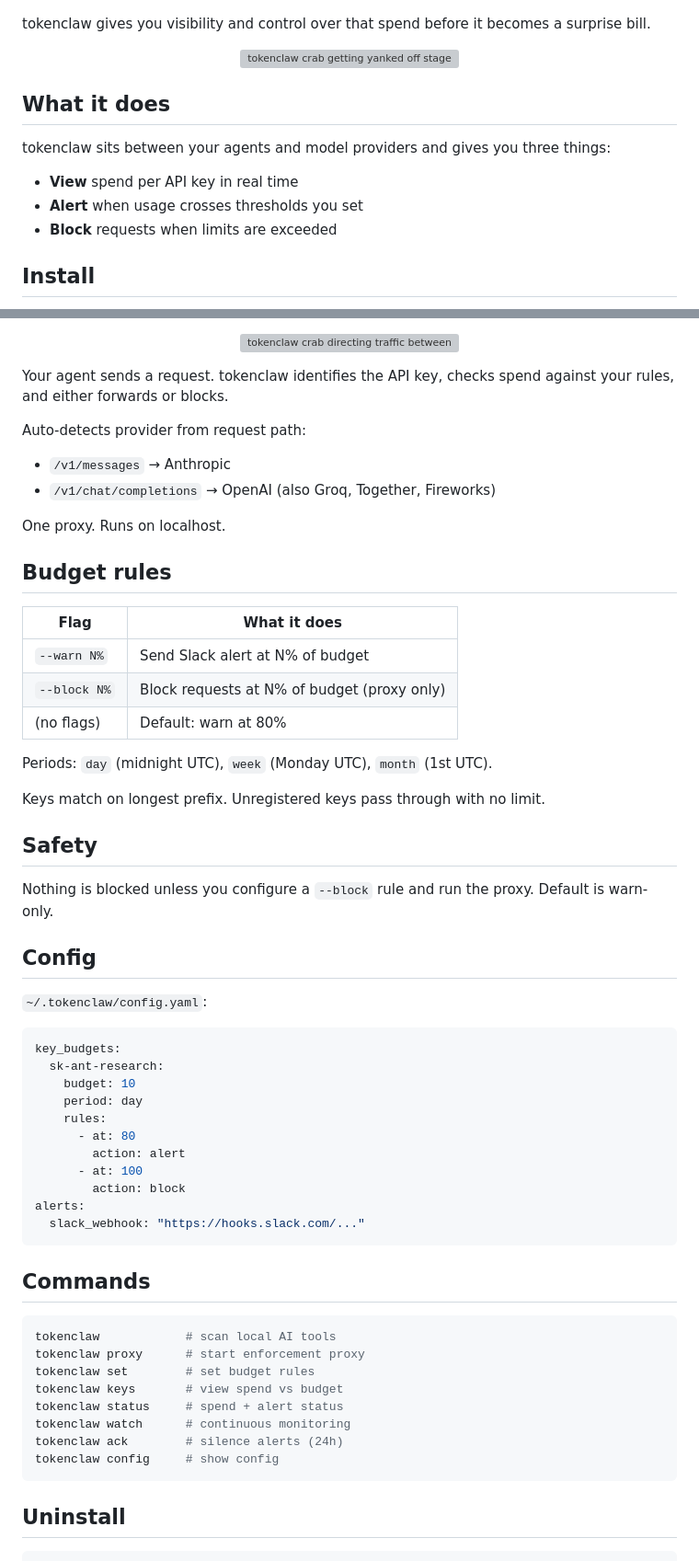
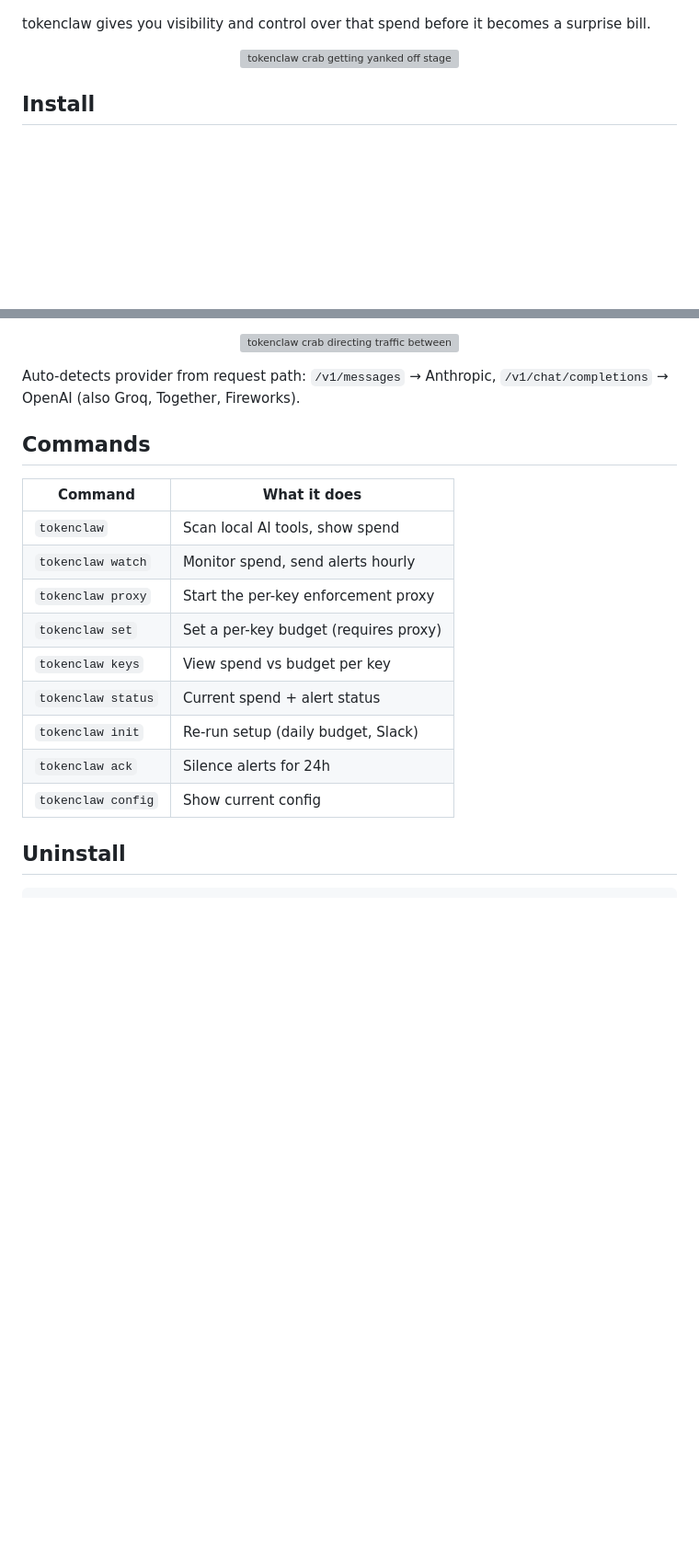
Before and after one commit to katrinalaszlo/tokenclaw, a Markdown page: README.md, 2 parts joined by grey strips. Shown at 92% size. Drawn GitHub-style; blank space fills up the shorter version; grey boxes are pictures that could not be loaded.

````diff
--- a/README.md
+++ b/README.md
@@ -24,12 +24,4 @@ tokenclaw gives you visibility and control over that spend before it becomes a s
   <img src="docs/tokenclaw-meme.jpg" alt="tokenclaw crab getting yanked off stage — wait I can explain" width="500">
 </p>
 
-## What it does
-
-tokenclaw sits between your agents and model providers and gives you three things:
-
-- **View** spend per API key in real time
-- **Alert** when usage crosses thresholds you set
-- **Block** requests when limits are exceeded
-
 ## Install
@@ -129,61 +95,21 @@ sk-proj-deploy    $12.50 / $100 (12%)
   <img src="docs/tokenclaw-proxy.jpg" alt="tokenclaw crab directing traffic between Anthropic and OpenAI" width="600">
 </p>
 
-Your agent sends a request. tokenclaw identifies the API key, checks spend against your rules, and either forwards or blocks.
-
-Auto-detects provider from request path:
-
-- `/v1/messages` → Anthropic
-- `/v1/chat/completions` → OpenAI (also Groq, Together, Fireworks)
-
-One proxy. Runs on localhost.
-
-## Budget rules
-
-| Flag | What it does |
-|---|---|
-| `--warn N%` | Send Slack alert at N% of budget |
-| `--block N%` | Block requests at N% of budget (proxy only) |
-| (no flags) | Default: warn at 80% |
-
-Periods: `day` (midnight UTC), `week` (Monday UTC), `month` (1st UTC).
-
-Keys match on longest prefix. Unregistered keys pass through with no limit.
-
-## Safety
-
-Nothing is blocked unless you configure a `--block` rule and run the proxy. Default is warn-only.
-
-## Config
-
-`~/.tokenclaw/config.yaml`:
-
-```yaml
-key_budgets:
-  sk-ant-research:
-    budget: 10
-    period: day
-    rules:
-      - at: 80
-        action: alert
-      - at: 100
-        action: block
-alerts:
-  slack_webhook: "https://hooks.slack.com/..."
-```
+Auto-detects provider from request path: `/v1/messages` → Anthropic, `/v1/chat/completions` → OpenAI (also Groq, Together, Fireworks).
 
 ## Commands
 
-```bash
-tokenclaw            # scan local AI tools
-tokenclaw proxy      # start enforcement proxy
-tokenclaw set        # set budget rules
-tokenclaw keys       # view spend vs budget
-tokenclaw status     # spend + alert status
-tokenclaw watch      # continuous monitoring
-tokenclaw ack        # silence alerts (24h)
-tokenclaw config     # show config
-```
+| Command | What it does |
+|---|---|
+| `tokenclaw` | Scan local AI tools, show spend |
+| `tokenclaw watch` | Monitor spend, send alerts hourly |
+| `tokenclaw proxy` | Start the per-key enforcement proxy |
+| `tokenclaw set` | Set a per-key budget (requires proxy) |
+| `tokenclaw keys` | View spend vs budget per key |
+| `tokenclaw status` | Current spend + alert status |
+| `tokenclaw init` | Re-run setup (daily budget, Slack) |
+| `tokenclaw ack` | Silence alerts for 24h |
+| `tokenclaw config` | Show current config |
 
 ## Uninstall
 
````
Also changed, not shown: other parts of README.md (+14 -40 lines).
